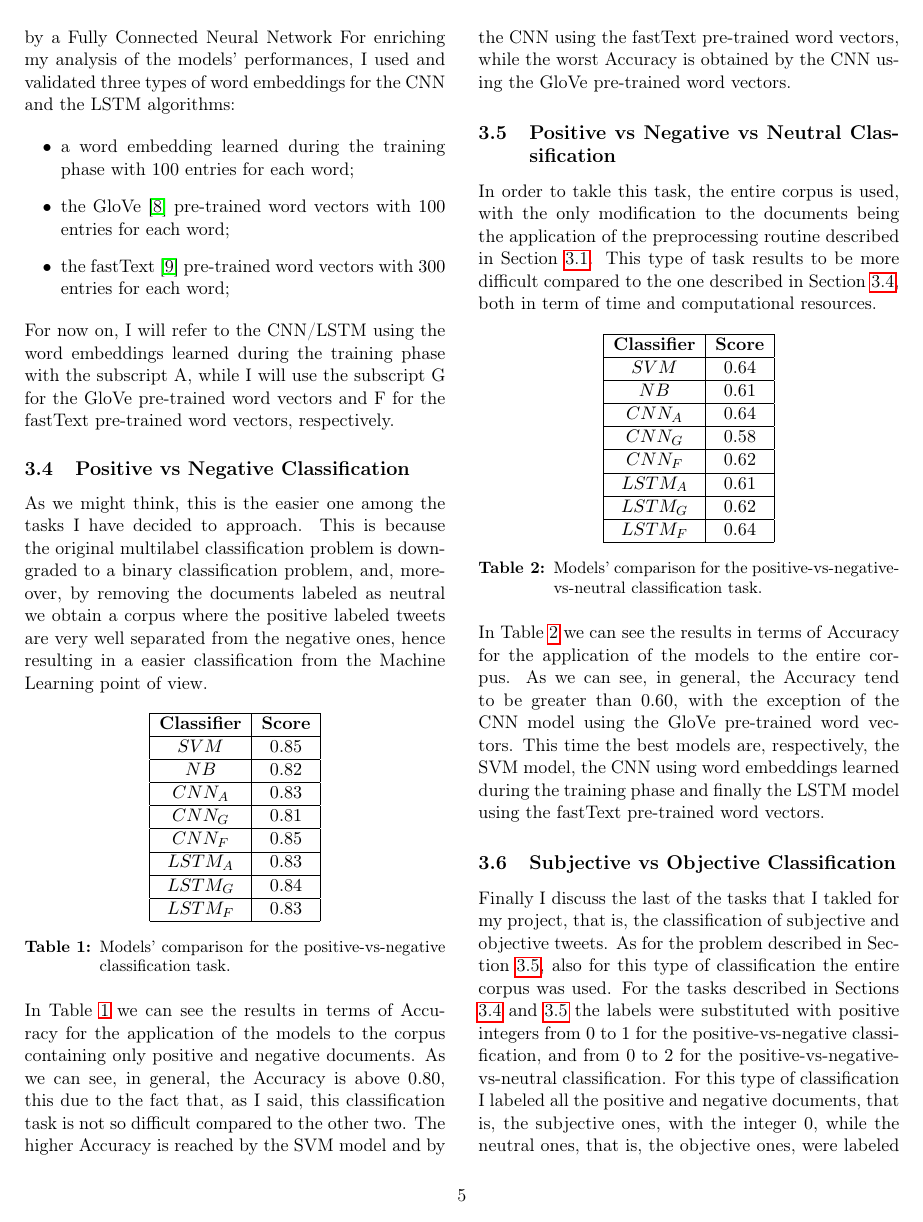
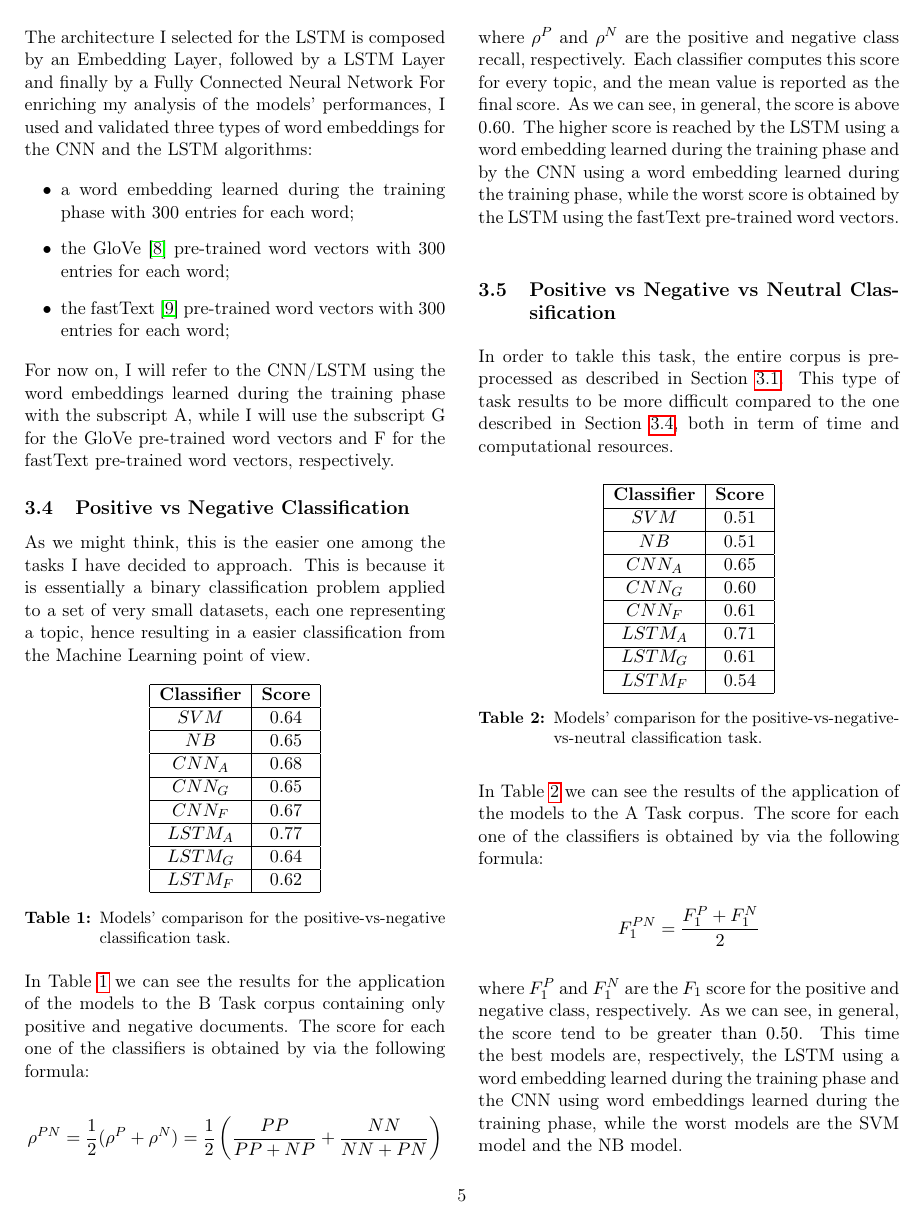
Before and after one commit to germz01/twitter_sentiment_analysis, a LaTeX paper (report/main.tex): page 5 of 7. Compiled offline with pdfLaTeX.

Commit message:
Updated report

```diff
--- a/report/main.tex
+++ b/report/main.tex
@@ -295,8 +297,8 @@ Project's Repository: \href{https://github.com/germz01/twitter_sentiment_analysi
             for the CNN and the LSTM algorithms:
 
             \begin{itemize}
-                \item a word embedding learned during the training phase with $100$ entries for each word;
-                \item the GloVe \cite{glove} pre-trained word vectors with $100$ entries for each word;
+                \item a word embedding learned during the training phase with $300$ entries for each word;
+                \item the GloVe \cite{glove} pre-trained word vectors with $300$ entries for each word;
                 \item the fastText \cite{fasttext} pre-trained word vectors with $300$ entries for each
                 word;
             \end{itemize}
@@ -310,10 +312,9 @@ Project's Repository: \href{https://github.com/germz01/twitter_sentiment_analysi
         \subsection{Positive vs Negative Classification} % (fold)
         \label{sub:positive_vs_negative_classification}
             As we might think, this is the easier one among the tasks I have decided to approach. This is
-            because the original multilabel classification problem is downgraded to a binary classification
-            problem, and, moreover, by removing the documents labeled as neutral we obtain a corpus where
-            the positive labeled tweets are very well separated from the negative ones, hence resulting in
-            a easier classification from the Machine Learning point of view.
+            because it is essentially a binary classification problem applied to a set of very small datasets,
+            each one representing a topic, hence resulting in a easier classification from the Machine Learning
+            point of view.
 
                 \begin{table}[h]
                      \centering
@@ -343,18 +344,27 @@ Project's Repository: \href{https://github.com/germz01/twitter_sentiment_analysi
                 \end{table}
 
             \noindent
-            In Table \ref{tab:pn_comparison} we can see the results in terms of Accuracy for the application
-            of the models to the corpus containing only positive and negative documents. As we can see, in
-            general, the Accuracy is above $0.80$, this due to the fact that, as I said, this
-            classification task is not so difficult compared to the other two. The higher Accuracy is
-            reached by the SVM model and by the CNN using the fastText pre-trained word vectors, while the
-            worst Accuracy is obtained by the CNN using the GloVe pre-trained word vectors.
+            In Table \ref{tab:pn_comparison} we can see the results for the application
+            of the models to the B Task corpus containing only positive and negative documents. The score for
+            each one of the classifiers is obtained by via the following formula:
+
+            \begin{equation*}
+                \rho^{PN} =\frac{1}{2}(\rho^{P} + \rho^{N}) = \frac{1}{2}
+                \left ( \frac{PP}{PP + NP} + \frac{NN}{NN + PN} \right )
+            \end{equation*}
+
+            \noindent
+            where $\rho^{P}$ and $\rho^{N}$ are the positive and negative class recall, respectively. Each
+            classifier computes this score for every topic, and the mean value is reported as the final score.
+            As we can  see, in general, the score is above $0.60$. The higher score is
+            reached by the LSTM using a word embedding learned during the training phase and by the CNN using a
+            word embedding learned during the training phase, while the worst score is obtained by the LSTM using
+            the fastText pre-trained word vectors.
         % subsection positive_vs_negative_classification (end)
 
         \subsection{Positive vs Negative vs Neutral Classification} % (fold)
         \label{sub:positive_vs_negative_vs_neutral_classification}
-            In order to takle this task, the entire corpus is used, with the only modification to the
-            documents being the application of the preprocessing routine described in Section
+            In order to takle this task, the entire corpus is preprocessed as described in Section
             \ref{sub:preprocessing_routine}. This type of task results to be more difficult compared to
             the one described in Section \ref{sub:positive_vs_negative_classification}, both in term of
             time and computational resources.
@@ -387,21 +397,26 @@ Project's Repository: \href{https://github.com/germz01/twitter_sentiment_analysi
             \end{table}
 
             \noindent
-            In Table \ref{tab:a_comparison} we can see the results in terms of Accuracy for the application
-            of the models to the entire corpus. As we can see, in general, the Accuracy tend to be greater
-            than $0.60$, with the exception of the CNN model using the GloVe pre-trained word vectors. This
-            time the best models are, respectively, the SVM model, the CNN using word embeddings learned
-            during the training phase and finally the LSTM model using the fastText pre-trained word
-            vectors.
+            In Table \ref{tab:a_comparison} we can see the results of the application of the models to the A Task
+            corpus. The score for each one of the classifiers is obtained by via the following formula:
+
+            \begin{equation*}
+                F_1^{PN} = \frac{F_1^P + F_1^N}{2}
+            \end{equation*}
+
+            \noindent
+            where $F_1^P$ and $F_1^N$ are the $F_1$ score for the positive and negative class, respectively.
+            As we can see, in general, the score tend to be greater
+            than $0.50$. This time the best models are, respectively, the LSTM using a word embedding learned
+            during the training phase and the CNN using word embeddings learned during the training phase, while
+            the worst models are the SVM model and the NB model.
         % subsection positive_vs_negative_vs_neutral_classification (end)
 
         \subsection{Subjective vs Objective Classification} % (fold)
         \label{sub:subjective_vs_objective_classification}
             Finally I discuss the last of the tasks that I takled for my project, that is, the
-            classification of subjective and objective tweets. As for the problem described in Section
-            \ref{sub:positive_vs_negative_vs_neutral_classification}, also for this type of
-            classification the entire corpus was used. For the tasks described in Sections
-            \ref{sub:positive_vs_negative_classification} and
+            classification of subjective and objective tweets using the A Task corpus. For the tasks described in
+            Sections \ref{sub:positive_vs_negative_classification} and
             \ref{sub:positive_vs_negative_vs_neutral_classification} the labels were substituted with
             positive integers from $0$ to $1$ for the positive-vs-negative classification, and from $0$ to
             $2$ for the positive-vs-negative-vs-neutral classification. For this type of classification I
@@ -438,8 +453,3 @@ Project's Repository: \href{https://github.com/germz01/twitter_sentiment_analysi
             \end{table}
 
             \noindent
-            In Table \ref{tab:so_comparison} we can see the results in terms of Accuracy for the application
-            of the models to the entire corpus composed by subjective and objective tweets. By observing the
-            Table we can notice that, despite the fact that also for this task the entire corpus was used,
-            the average Accuracy is greater than the one obtained for the task described in Section
-            \ref{sub:positive_vs_negative_vs_neutral_classification}. This is due to the fact that this
@@ -450 +455,0 @@ Project's Repository: \href{https://github.com/germz01/twitter_sentiment_analysi
-            training phase, followed closely by the SVM model.
@@ -451,3 +463,5 @@ Project's Repository: \href{https://github.com/germz01/twitter_sentiment_analysi
+            LSTM using word embeddings learned during the training phase. The worst score is obtained by the NB
+            model.
         % subsection subjective_vs_objective_classification (end)
     % section classification (end)
 
```
Also changed, not shown: report/main.pdf, report/main.tex (108 more changed lines).
